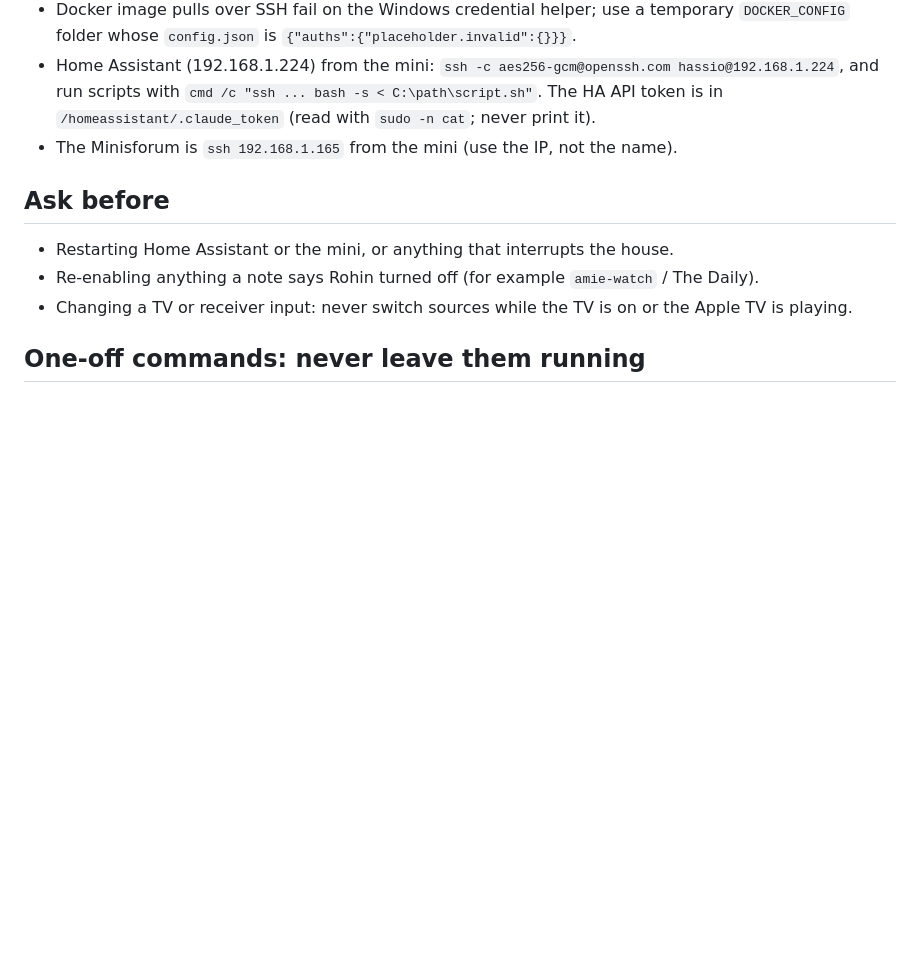
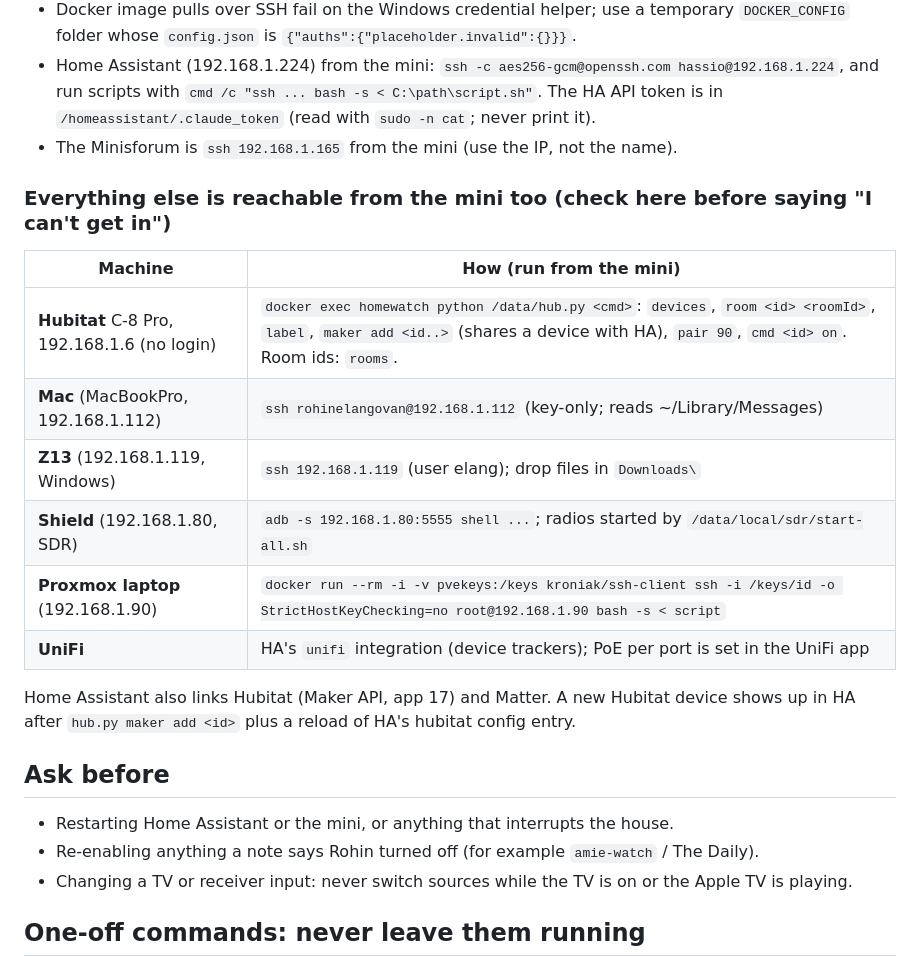
Before and after one commit to elrohin/documentarychat, a Markdown page: CLAUDE.md, the part around the change. Drawn GitHub-style; blank space fills up the shorter version.

Commit message:
CLAUDE.md: list how to reach Hubitat, the Mac, Z13, Shield and Proxmox from the mini
Co-Authored-By: Claude Opus 5.5 <noreply@anthropic.com>
Claude-Session: https://claude.ai/code/session_01Bmcynj9LQdzSEt9nzECft7

```diff
--- a/CLAUDE.md
+++ b/CLAUDE.md
@@ -28,6 +28,19 @@ note, so the next session doesn't have to rediscover it.
   `/homeassistant/.claude_token` (read with `sudo -n cat`; never print it).
 - The Minisforum is `ssh 192.168.1.165` from the mini (use the IP, not the name).
 
+### Everything else is reachable from the mini too (check here before saying "I can't get in")
+| Machine | How (run from the mini) |
+|---|---|
+| **Hubitat** C-8 Pro, 192.168.1.6 (no login) | `docker exec homewatch python /data/hub.py <cmd>`: `devices`, `room <id> <roomId>`, `label`, `maker add <id..>` (shares a device with HA), `pair 90`, `cmd <id> on`. Room ids: `rooms`. |
+| **Mac** (MacBookPro, 192.168.1.112) | `ssh rohinelangovan@192.168.1.112` (key-only; reads ~/Library/Messages) |
+| **Z13** (192.168.1.119, Windows) | `ssh 192.168.1.119` (user elang); drop files in `Downloads\` |
+| **Shield** (192.168.1.80, SDR) | `adb -s 192.168.1.80:5555 shell ...`; radios started by `/data/local/sdr/start-all.sh` |
+| **Proxmox laptop** (192.168.1.90) | `docker run --rm -i -v pvekeys:/keys kroniak/ssh-client ssh -i /keys/id -o StrictHostKeyChecking=no root@192.168.1.90 bash -s < script` |
+| **UniFi** | HA's `unifi` integration (device trackers); PoE per port is set in the UniFi app |
+
+Home Assistant also links Hubitat (Maker API, app 17) and Matter. A new Hubitat device shows up in HA after
+`hub.py maker add <id>` plus a reload of HA's hubitat config entry.
+
 ## Ask before
 - Restarting Home Assistant or the mini, or anything that interrupts the house.
 - Re-enabling anything a note says Rohin turned off (for example `amie-watch` / The Daily).
```
